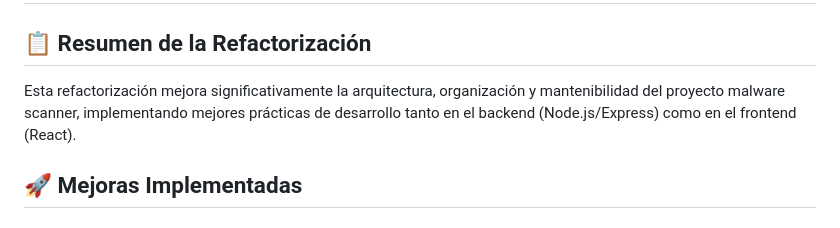
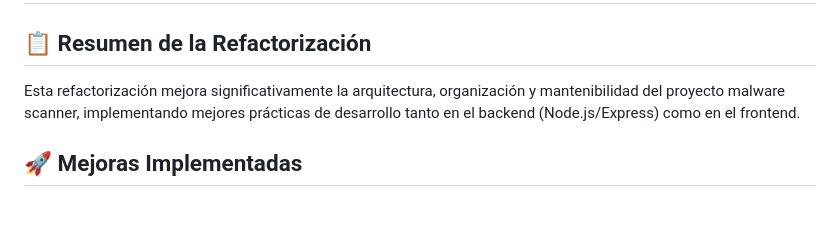
Before and after one commit to Gilber19/ClamAV, a Markdown page: README-REFACTORING.md, the part around the change. Drawn GitHub-style.

```diff
--- a/README-REFACTORING.md
+++ b/README-REFACTORING.md
@@ -2,7 +2,7 @@
 
 ## 📋 Resumen de la Refactorización
 
-Esta refactorización mejora significativamente la arquitectura, organización y mantenibilidad del proyecto malware scanner, implementando mejores prácticas de desarrollo tanto en el backend (Node.js/Express) como en el frontend (React).
+Esta refactorización mejora significativamente la arquitectura, organización y mantenibilidad del proyecto malware scanner, implementando mejores prácticas de desarrollo tanto en el backend (Node.js/Express) como en el frontend.
 
 ## 🚀 Mejoras Implementadas
 
```
